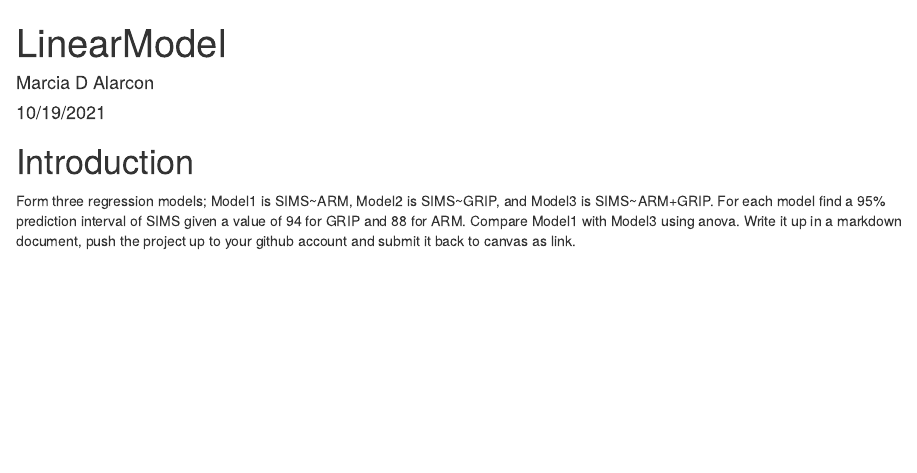
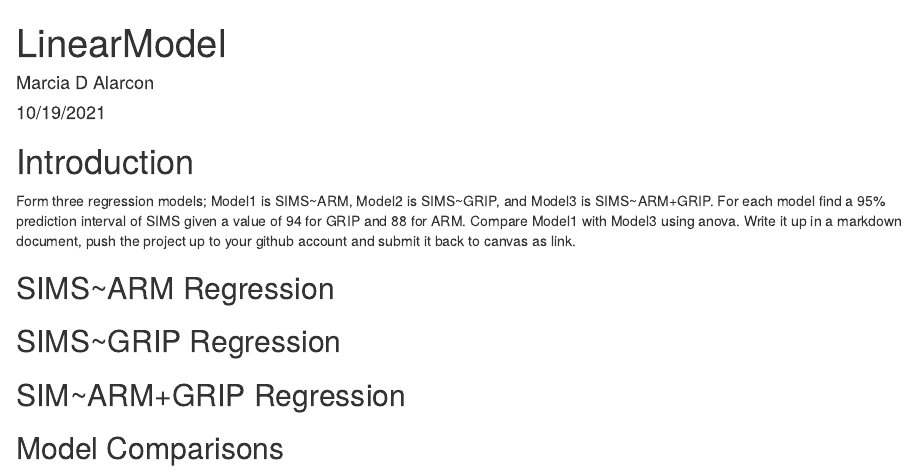
Before and after one commit to Malarcon3/LinearModel, an R Markdown document (LinearModel.Rmd): the page in a window 1100 px wide, from its top. Rendered offline with R 4.5, knitr and Pandoc, with nearby package versions; some code elsewhere in the file could not run offline.

Commit message:
second commit: organized the problem structure

```diff
--- a/LinearModel.Rmd
+++ b/LinearModel.Rmd
@@ -13,3 +15,13 @@ data <- read.csv(file="https://onlinestatbook.com/case_studies_rvls/physical_str
 # Introduction
 
 Form three regression models; Model1 is SIMS~ARM, Model2 is SIMS~GRIP, and Model3 is SIMS~ARM+GRIP. For each model find a 95% prediction interval of SIMS given a value of 94  for GRIP and 88 for ARM. Compare Model1 with Model3 using anova. Write it up in a markdown document, push the project up to your github account and submit it back to canvas as link.
+
+## SIMS~ARM Regression
+
+
+
+## SIMS~GRIP Regression
+
+## SIM~ARM+GRIP Regression
+
+## Model Comparisons
```
Also changed, not shown: LinearModel.Rmd (2 more changed lines).
